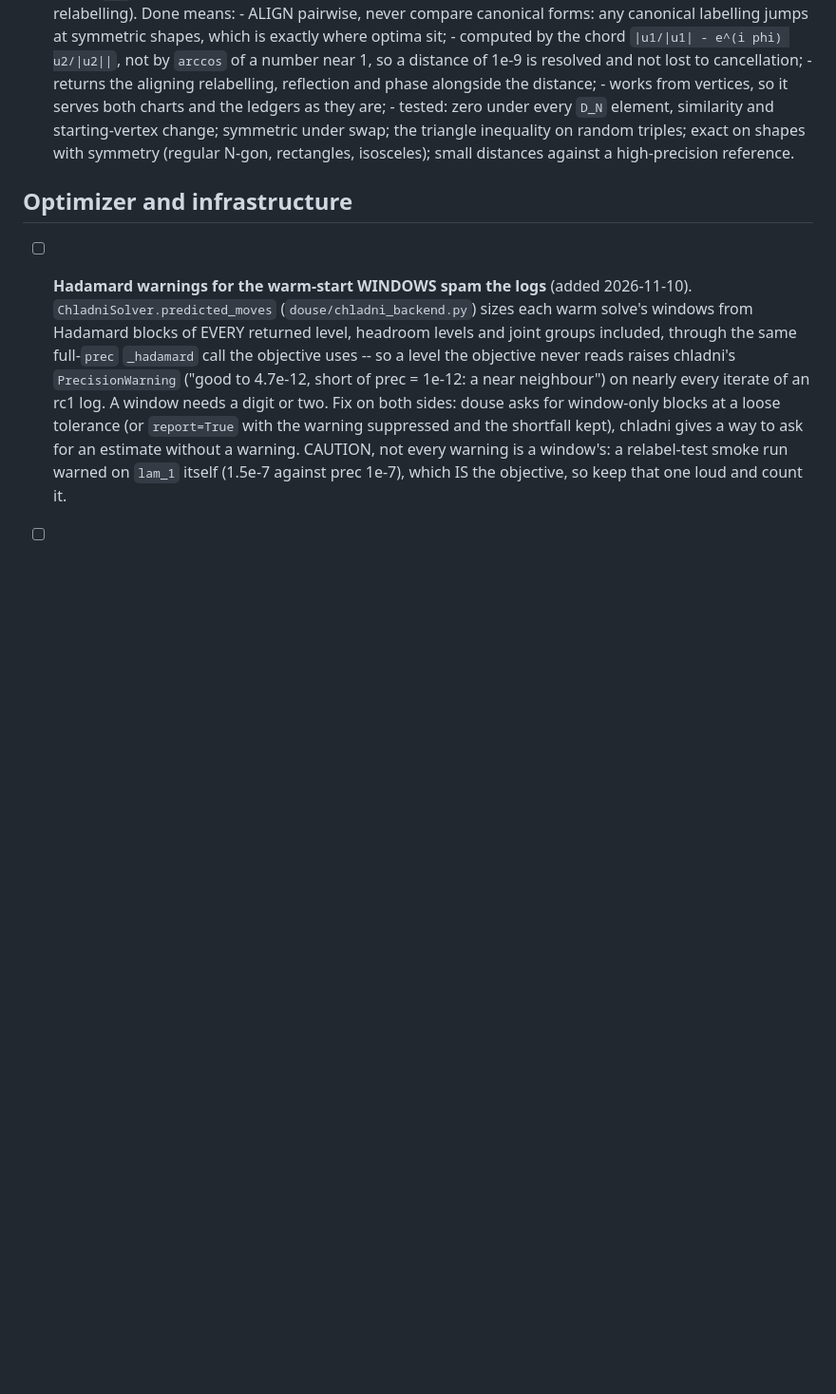
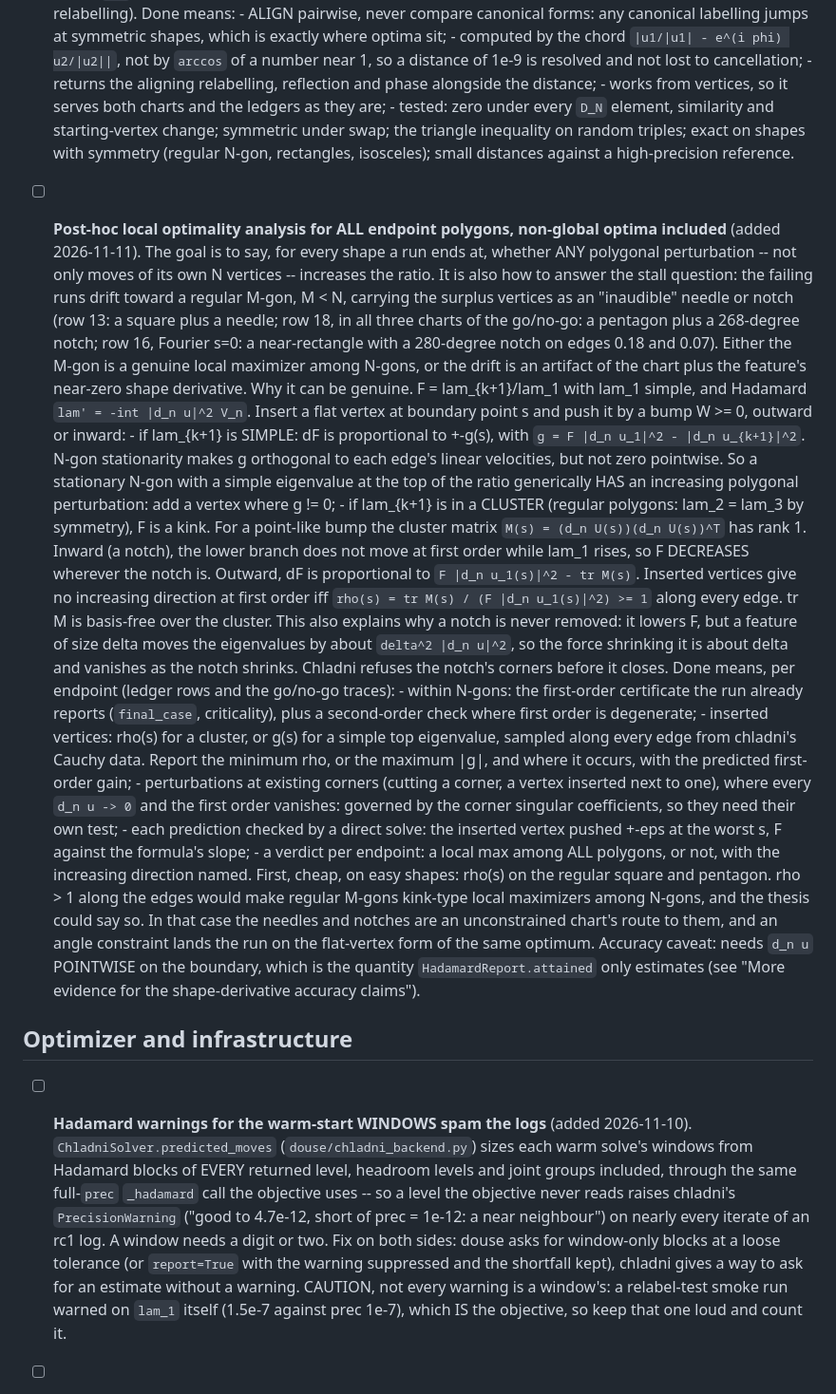
Before and after one commit to hjrrockies/douse, a Markdown page: docs/todo.md, the part around the change. Shown at 95% size. Drawn GitHub-style; blank space fills up the shorter version.

Commit message:
todo: post-hoc local optimality analysis for every endpoint polygon
Whether any polygonal perturbation, inserted vertices included, increases
the ratio at a found shape. Records the first-order test: for a simple top
eigenvalue, g(s) on the edges; for a cluster, rho(s) >= 1, with a notch never
increasing F. Also the cheap first step (rho on the regular square and
pentagon) that settles whether the stalls at regular M-gons are genuine.

Co-Authored-By: Claude Opus 5.5 <noreply@anthropic.com>

```diff
--- a/docs/todo.md
+++ b/docs/todo.md
@@ -615,6 +615,55 @@ cluster is what decides the algorithm — lowest ⇒ concave ⇒ tractable; high
         (regular N-gon, rectangles, isosceles); small distances against a high-precision
         reference.
 
+- [ ] **Post-hoc local optimality analysis for ALL endpoint polygons, non-global optima
+      included** (added 2026-11-11). The goal is to say, for every shape a run ends at, whether
+      ANY polygonal perturbation -- not only moves of its own N vertices -- increases the ratio.
+      It is also how to answer the stall question: the failing runs drift toward a regular
+      M-gon, M < N, carrying the surplus vertices as an "inaudible" needle or notch (row 13: a
+      square plus a needle; row 18, in all three charts of the go/no-go: a pentagon plus a
+      268-degree notch; row 16, Fourier s=0: a near-rectangle with a 280-degree notch on edges
+      0.18 and 0.07). Either the M-gon is a genuine local maximizer among N-gons, or the drift is
+      an artifact of the chart plus the feature's near-zero shape derivative.
+      Why it can be genuine. F = lam_{k+1}/lam_1 with lam_1 simple, and Hadamard
+      `lam' = -int |d_n u|^2 V_n`. Insert a flat vertex at boundary point s and push it by a bump
+      W >= 0, outward or inward:
+      - if lam_{k+1} is SIMPLE: dF is proportional to +-g(s), with
+        `g = F |d_n u_1|^2 - |d_n u_{k+1}|^2`. N-gon stationarity makes g orthogonal to each
+        edge's linear velocities, but not zero pointwise. So a stationary N-gon with a simple
+        eigenvalue at the top of the ratio generically HAS an increasing polygonal perturbation:
+        add a vertex where g != 0;
+      - if lam_{k+1} is in a CLUSTER (regular polygons: lam_2 = lam_3 by symmetry), F is a kink.
+        For a point-like bump the cluster matrix `M(s) = (d_n U(s))(d_n U(s))^T` has rank 1. Inward
+        (a notch), the lower branch does not move at first order while lam_1 rises, so F
+        DECREASES wherever the notch is. Outward, dF is proportional to
+        `F |d_n u_1(s)|^2 - tr M(s)`. Inserted vertices give no increasing direction at first
+        order iff `rho(s) = tr M(s) / (F |d_n u_1(s)|^2) >= 1` along every edge. tr M is
+        basis-free over the cluster.
+      This also explains why a notch is never removed: it lowers F, but a feature of size delta
+      moves the eigenvalues by about `delta^2 |d_n u|^2`, so the force shrinking it is about
+      delta and vanishes as the notch shrinks. Chladni refuses the notch's corners before it
+      closes.
+      Done means, per endpoint (ledger rows and the go/no-go traces):
+      - within N-gons: the first-order certificate the run already reports (`final_case`,
+        criticality), plus a second-order check where first order is degenerate;
+      - inserted vertices: rho(s) for a cluster, or g(s) for a simple top eigenvalue, sampled
+        along every edge from chladni's Cauchy data. Report the minimum rho, or the maximum |g|,
+        and where it occurs, with the predicted first-order gain;
+      - perturbations at existing corners (cutting a corner, a vertex inserted next to one), where
+        every `d_n u -> 0` and the first order vanishes: governed by the corner singular
+        coefficients, so they need their own test;
+      - each prediction checked by a direct solve: the inserted vertex pushed +-eps at the worst s,
+        F against the formula's slope;
+      - a verdict per endpoint: a local max among ALL polygons, or not, with the increasing
+        direction named.
+      First, cheap, on easy shapes: rho(s) on the regular square and pentagon. rho > 1 along the
+      edges would make regular M-gons kink-type local maximizers among N-gons, and the thesis
+      could say so. In that case the needles and notches are an unconstrained chart's route to
+      them, and an angle constraint lands the run on the flat-vertex form of the same optimum.
+      Accuracy caveat: needs `d_n u` POINTWISE on the boundary, which is the quantity
+      `HadamardReport.attained` only estimates (see "More evidence for the shape-derivative
+      accuracy claims").
+
 ## Optimizer and infrastructure
 
 - [ ] **Hadamard warnings for the warm-start WINDOWS spam the logs** (added 2026-11-10).
```
